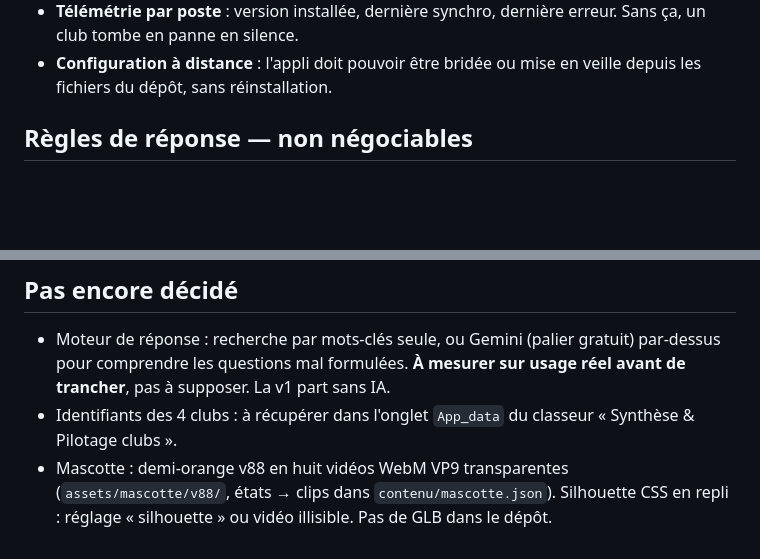
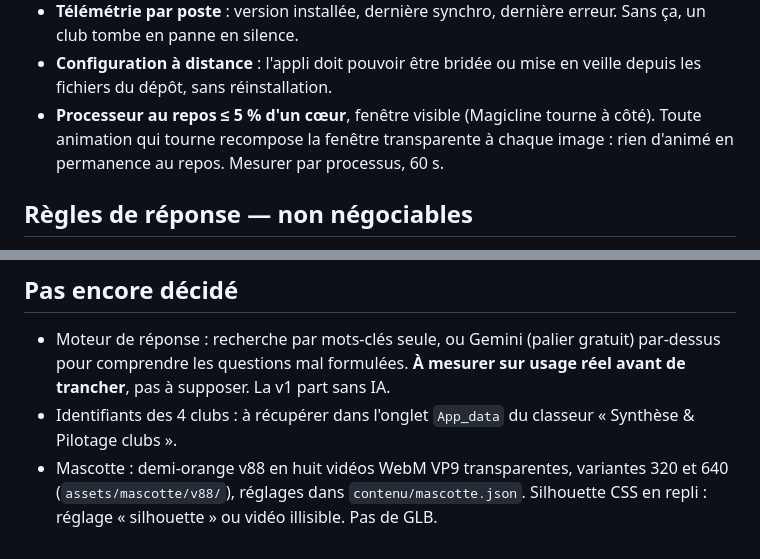
Before and after one commit to erwinnlorangebleue-sketch/ob-avatar-coach, a Markdown page: CLAUDE.md, 2 parts joined by grey strips. GitHub-like rendering; blank space fills up the shorter version.

Commit message:
CLAUDE.md et journal : processeur au repos, variantes 320/640
Co-Authored-By: Claude Opus 5.5 <noreply@anthropic.com>

```diff
--- a/CLAUDE.md
+++ b/CLAUDE.md
@@ -58,6 +58,9 @@ cliqué une fois par poste, sur place.
   erreur. Sans ça, un club tombe en panne en silence.
 - **Configuration à distance** : l'appli doit pouvoir être bridée ou mise en
   veille depuis les fichiers du dépôt, sans réinstallation.
+- **Processeur au repos ≤ 5 % d'un cœur**, fenêtre visible (Magicline tourne à
+  côté). Toute animation qui tourne recompose la fenêtre transparente à chaque
+  image : rien d'animé en permanence au repos. Mesurer par processus, 60 s.
 
 ## Règles de réponse — non négociables
 
@@ -99,6 +102,6 @@ Ces registres n'ont pas la même apparence à l'écran.
   sur usage réel avant de trancher**, pas à supposer. La v1 part sans IA.
 - Identifiants des 4 clubs : à récupérer dans l'onglet `App_data` du classeur
   « Synthèse & Pilotage clubs ».
-- Mascotte : demi-orange v88 en huit vidéos WebM VP9 transparentes
-  (`assets/mascotte/v88/`, états → clips dans `contenu/mascotte.json`). Silhouette
-  CSS en repli : réglage « silhouette » ou vidéo illisible. Pas de GLB dans le dépôt.
+- Mascotte : demi-orange v88 en huit vidéos WebM VP9 transparentes, variantes
+  320 et 640 (`assets/mascotte/v88/`), réglages dans `contenu/mascotte.json`.
+  Silhouette CSS en repli : réglage « silhouette » ou vidéo illisible. Pas de GLB.
```
Also changed, not shown: docs/journal/2026-09-27-processeur.md (added, +37 -0 lines).
